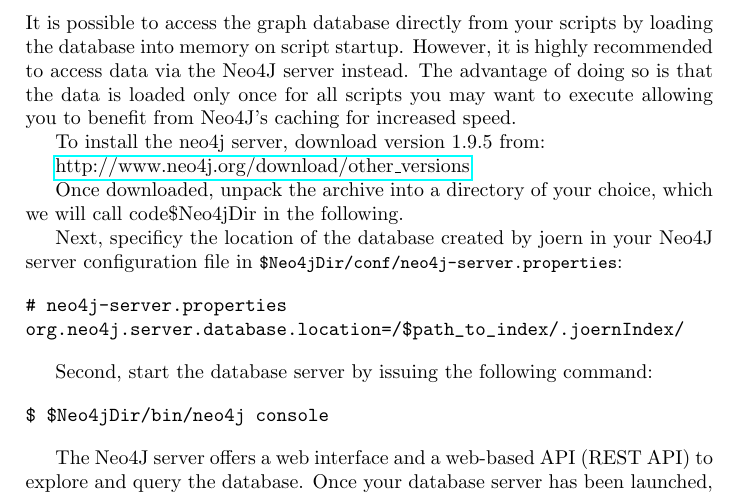
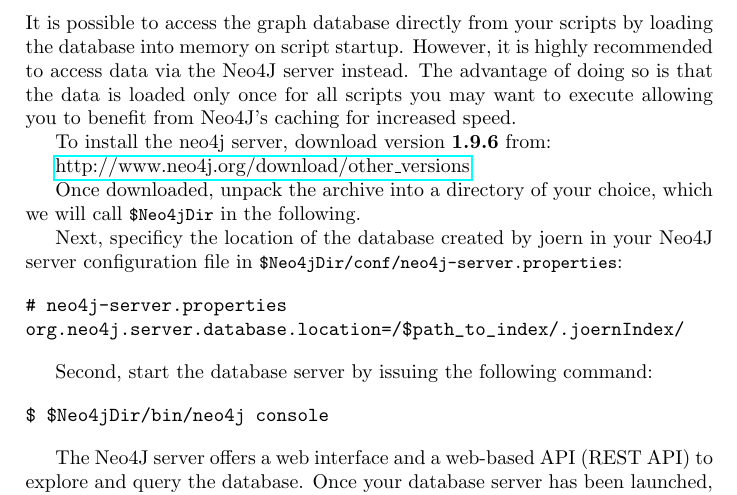
Before and after one commit to rgbkrk/joern-docs, a LaTeX document (latex/joern-docs.tex): part of page 6 of 15, cut so that both start at the same text. Compiled offline with pdfLaTeX.

Commit message:
Fixed two typos

```diff
--- a/latex/joern-docs.tex
+++ b/latex/joern-docs.tex
@@ -245,12 +245,12 @@
 scripts you may want to execute allowing you to benefit from Neo4J's
 caching for increased speed.
 
-To install the neo4j server, download version 1.9.5 from:
+To install the neo4j server, download version \textbf{1.9.6} from:
 
 \href{http://www.neo4j.org/download/other\_versions}{http://www.neo4j.org/download/other\_versions}
 
 Once downloaded, unpack the archive into a directory of your choice,
-which we will call code{\$Neo4jDir} in the following.
+which we will call \code{\$Neo4jDir} in the following.
 
 Next, specificy the location of the database created by joern in your
 Neo4J server configuration file in
```
